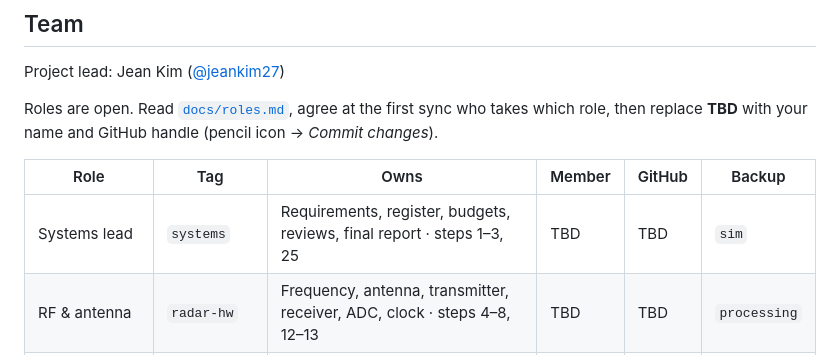
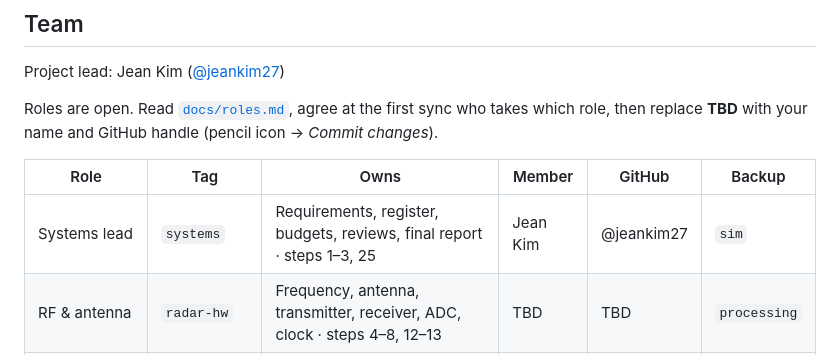
Before and after one commit to jeankim27/hs3-gpr, a Markdown page: README.md, the part around the change. GitHub-like rendering.

```diff
--- a/README.md
+++ b/README.md
@@ -19,7 +19,7 @@ replace **TBD** with your name and GitHub handle (pencil icon → *Commit change
 
 | Role | Tag | Owns | Member | GitHub | Backup |
 |---|---|---|---|---|---|
-| Systems lead | `systems` | Requirements, register, budgets, reviews, final report · steps 1–3, 25 | TBD | TBD | `sim` |
+| Systems lead | `systems` | Requirements, register, budgets, reviews, final report · steps 1–3, 25 | Jean Kim | @jeankim27 | `sim` |
 | RF & antenna | `radar-hw` | Frequency, antenna, transmitter, receiver, ADC, clock · steps 4–8, 12–13 | TBD | TBD | `processing` |
 | Lunar science & scene | `scene` | Lunar materials, lava tubes, sites, attenuation, clutter, noise · steps 9–11, 23–24 | TBD | TBD | `systems` |
 | Signal processing | `processing` | Presumming, downlink trade, pulse compression, SAR, detection · steps 14, 17, 19–22 | TBD | TBD | `radar-hw` |
```
